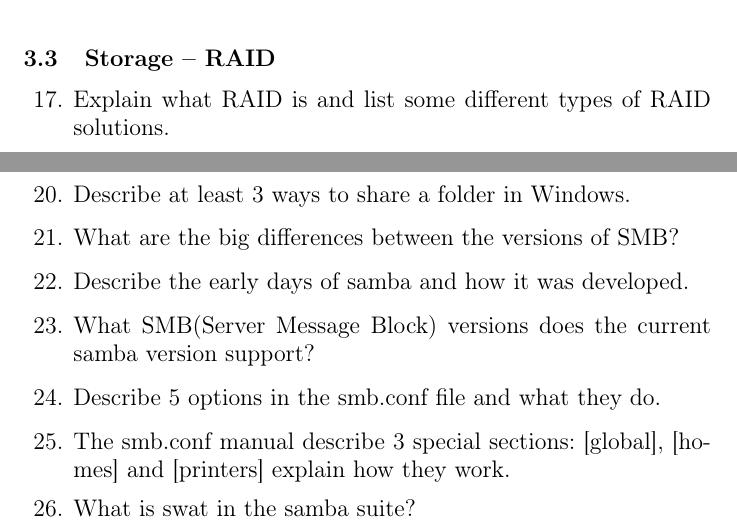
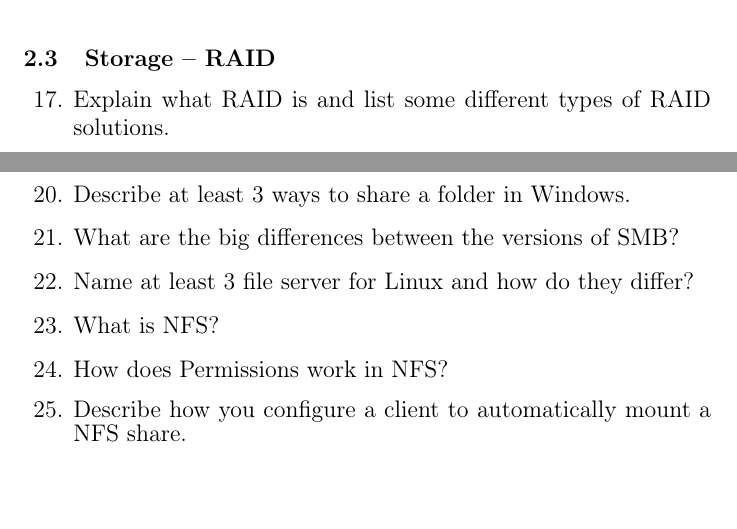
Before and after one commit to 1DV020/Seminar, a LaTeX document (Seminar 2/Seminar_2.tex): two parts of page 5 of 5, joined at a grey line, cut so that both start at the same text, the shorter picture padded with empty space. Compiled offline with pdfLaTeX.

Commit message:
Added nfs and removed SAMBA

```diff
--- a/Seminar 2/Seminar_2.tex
+++ b/Seminar 2/Seminar_2.tex
@@ -200,11 +195,10 @@
       \end{enumerate}
 	  \item Describe at least 3 ways to share a folder in Windows.
 	  \item What are the big differences between the versions of SMB?
-	  \item Describe the early days of samba and how it was developed.
-	  \item What SMB(Server Message Block) versions does the current samba version support?
-	  \item Describe 5 options in the smb.conf file and what they do.
-	  \item The smb.conf manual describe 3 special sections: [global], [homes] and [printers] explain how they work.
-	  \item What is swat in the samba suite?
+	  \item Name at least 3 file server for Linux and how do they differ?
+	  \item What is NFS?
+	  \item How does Permissions work in NFS?
+	  \item Describe how you configure a client to automatically mount a NFS share.
     \setcounter{tmpc}{\theenumi}
     \end{large}
   \end{enumerate}
```
Also changed, not shown: Seminar 2/Seminar_2.pdf, Seminar 2/Seminar_2.tex (9 more changed lines).
